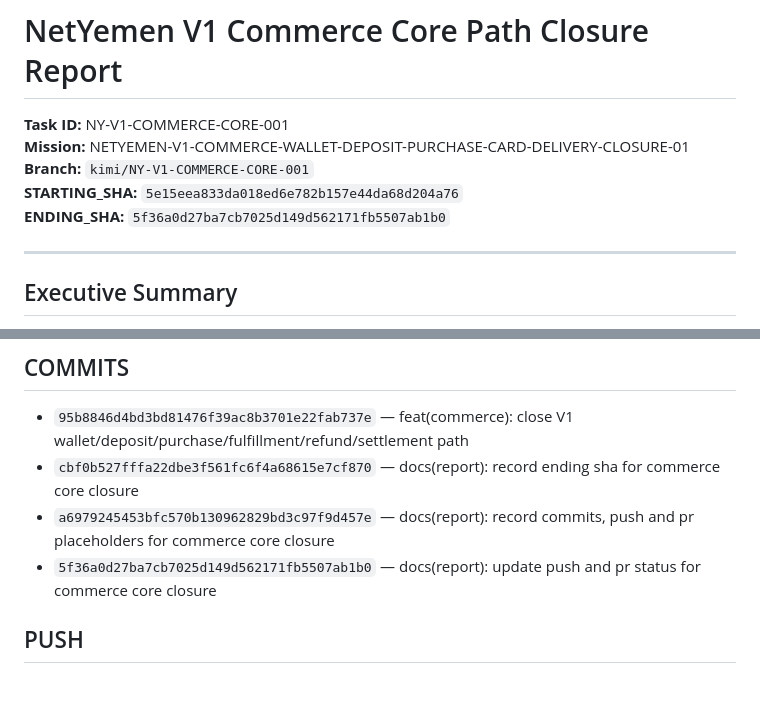
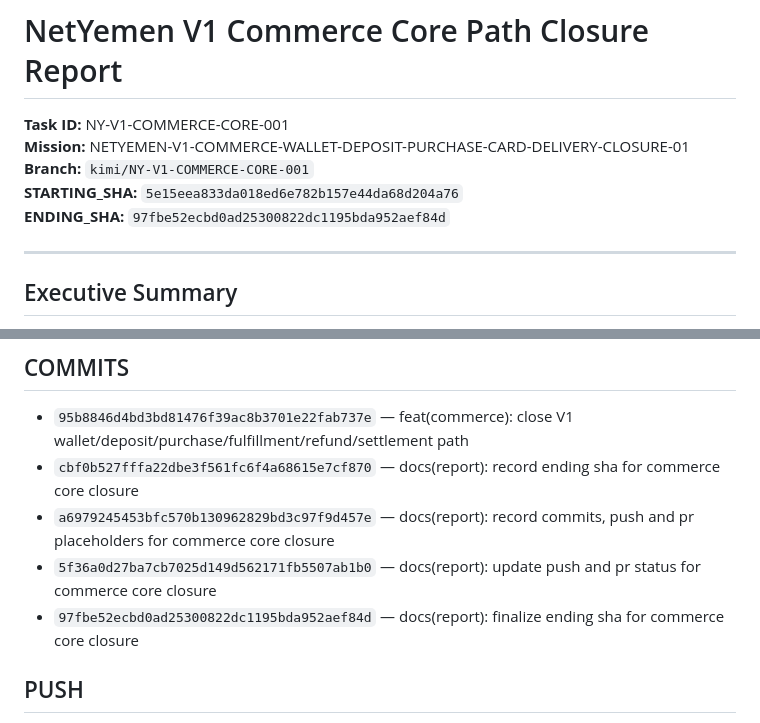
Before and after one commit to msorori-mh/NetYemen, a Markdown page: docs/reports/NY-V1-COMMERCE-CORE-001-KIMI-REPORT.md, 2 parts joined by grey strips. GitHub-like rendering; blank space fills up the shorter version.

Commit message:
docs(report): finalize ending sha for commerce core closure

```diff
--- a/docs/reports/NY-V1-COMMERCE-CORE-001-KIMI-REPORT.md
+++ b/docs/reports/NY-V1-COMMERCE-CORE-001-KIMI-REPORT.md
@@ -4,7 +4,7 @@
 **Mission:** NETYEMEN-V1-COMMERCE-WALLET-DEPOSIT-PURCHASE-CARD-DELIVERY-CLOSURE-01
 **Branch:** `kimi/NY-V1-COMMERCE-CORE-001`
 **STARTING_SHA:** `5e15eea833da018ed6e782b157e44da68d204a76`
-**ENDING_SHA:** `5f36a0d27ba7cb7025d149d562171fb5507ab1b0`
+**ENDING_SHA:** `97fbe52ecbd0ad25300822dc1195bda952aef84d`
 
 ---
 
@@ -285,6 +285,7 @@ The following decisions remain open and prevent production binding. Source-only,
 - `cbf0b527fffa22dbe3f561fc6f4a68615e7cf870` — docs(report): record ending sha for commerce core closure
 - `a6979245453bfc570b130962829bd3c97f9d457e` — docs(report): record commits, push and pr placeholders for commerce core closure
 - `5f36a0d27ba7cb7025d149d562171fb5507ab1b0` — docs(report): update push and pr status for commerce core closure
+- `97fbe52ecbd0ad25300822dc1195bda952aef84d` — docs(report): finalize ending sha for commerce core closure
 
 ## PUSH
 
```
